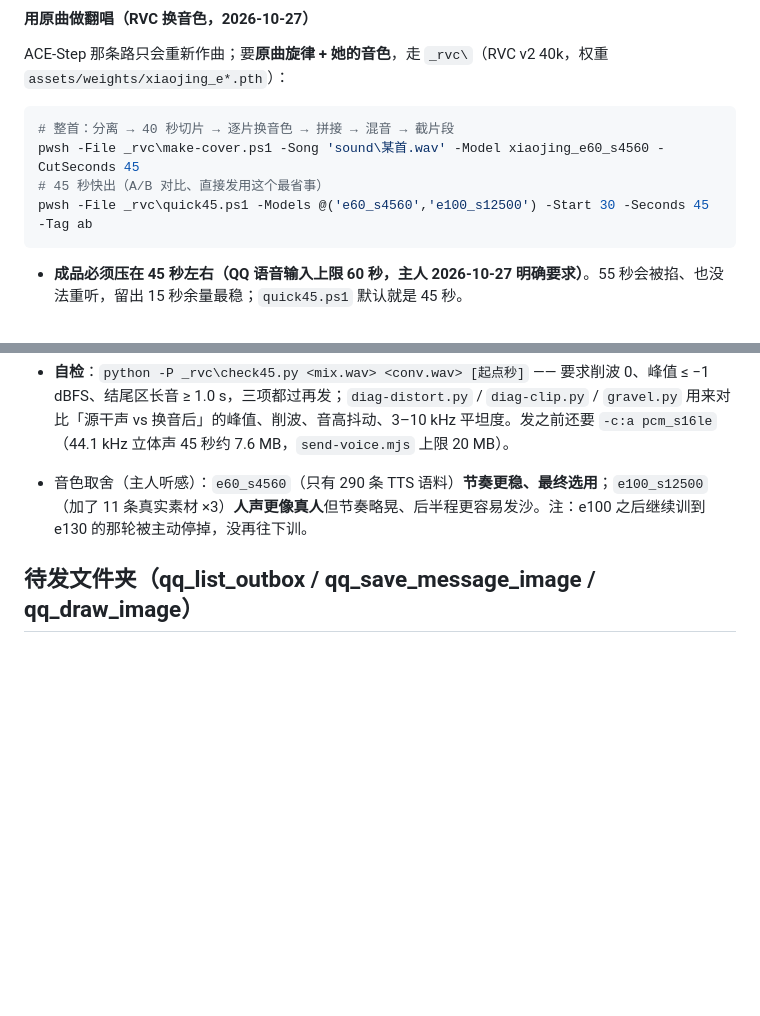
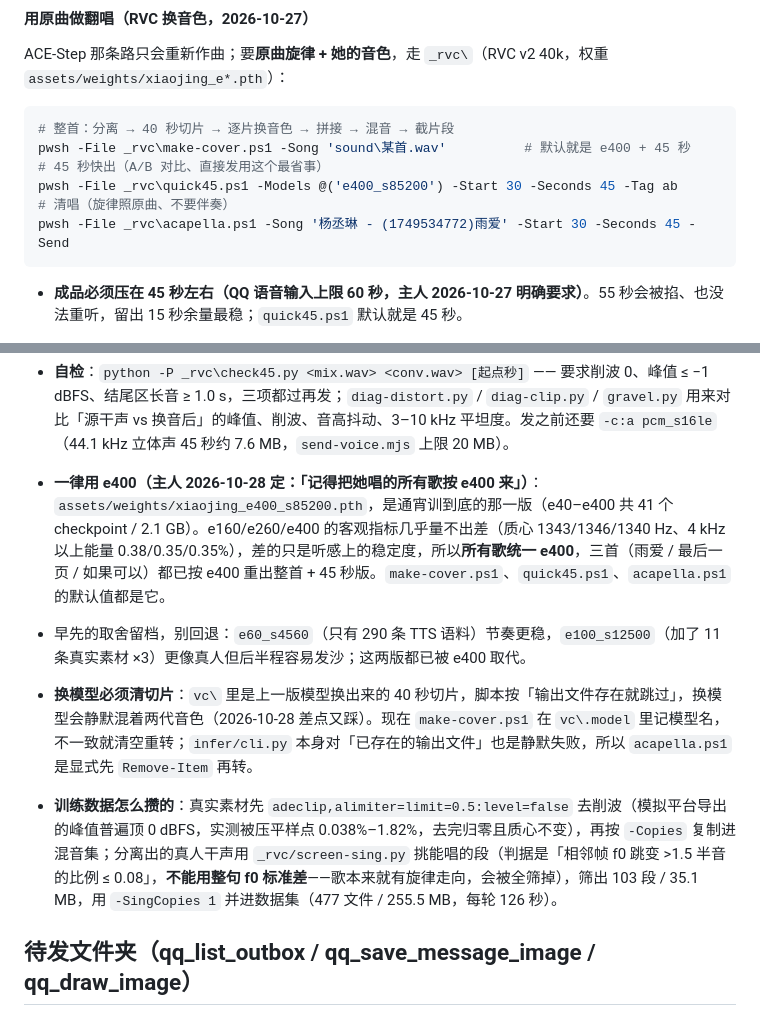
Before and after one commit to ZealsHoW/zealshow-deepseek-qq, a Markdown page: README.md, 2 parts joined by grey strips. GitHub-like rendering; blank space fills up the shorter version.

Commit message:
docs(readme): 她的翻唱一律用 e400（含换模型清切片、唱段怎么筛进训练集）

````diff
--- a/README.md
+++ b/README.md
@@ -1021,9 +1021,11 @@ ACE-Step 那条路只会重新作曲；要**原曲旋律 + 她的音色**，走
 
 ```powershell
 # 整首：分离 → 40 秒切片 → 逐片换音色 → 拼接 → 混音 → 截片段
-pwsh -File _rvc\make-cover.ps1 -Song 'sound\某首.wav' -Model xiaojing_e60_s4560 -CutSeconds 45
+pwsh -File _rvc\make-cover.ps1 -Song 'sound\某首.wav'          # 默认就是 e400 + 45 秒
 # 45 秒快出（A/B 对比、直接发用这个最省事）
-pwsh -File _rvc\quick45.ps1 -Models @('e60_s4560','e100_s12500') -Start 30 -Seconds 45 -Tag ab
+pwsh -File _rvc\quick45.ps1 -Models @('e400_s85200') -Start 30 -Seconds 45 -Tag ab
+# 清唱（旋律照原曲、不要伴奏）
+pwsh -File _rvc\acapella.ps1 -Song '杨丞琳 - (1749534772)雨爱' -Start 30 -Seconds 45 -Send
 ```
 
 - **成品必须压在 45 秒左右（QQ 语音输入上限 60 秒，主人 2026-10-27 明确要求）**。55 秒会被掐、也没法重听，留出 15 秒余量最稳；`quick45.ps1` 默认就是 45 秒。
@@ -1036,7 +1038,10 @@ pwsh -File _rvc\quick45.ps1 -Models @('e60_s4560','e100_s12500') -Start 30 -Seco
   两条脚本的默认值已经是这套（`quick45.ps1` / `make-cover.ps1`），实测削波样点 0、峰值 −1.5 dBFS 左右。当时另外两条候选（去掉限幅只改混音 / index 0.6+protect 0.25）都不如这条干净，别回退。
 - **长音（副歌拖腔）**：这个 fork 的推理 CLI 只支持 `--f0-method pm|rmvpe`（**没有 harvest**），所以长音只能靠「降低 index-rate + 提高 protect」保；实测 493 Hz 那条长音 源 1.31 s → 换音后 1.15 s，够用。段落裁到「让长音落在 40–45 秒」最保险：`python -P _rvc\find-long-notes.py <人声.wav> 20 95` 先看长音在哪。
 - **自检**：`python -P _rvc\check45.py <mix.wav> <conv.wav> [起点秒]` —— 要求削波 0、峰值 ≤ −1 dBFS、结尾区长音 ≥ 1.0 s，三项都过再发；`diag-distort.py` / `diag-clip.py` / `gravel.py` 用来对比「源干声 vs 换音后」的峰值、削波、音高抖动、3–10 kHz 平坦度。发之前还要 `-c:a pcm_s16le`（44.1 kHz 立体声 45 秒约 7.6 MB，`send-voice.mjs` 上限 20 MB）。
-- 音色取舍（主人听感）：`e60_s4560`（只有 290 条 TTS 语料）**节奏更稳、最终选用**；`e100_s12500`（加了 11 条真实素材 ×3）**人声更像真人**但节奏略晃、后半程更容易发沙。注：e100 之后继续训到 e130 的那轮被主动停掉，没再往下训。
+- **一律用 e400（主人 2026-10-28 定：「记得把她唱的所有歌按 e400 来」）**：`assets/weights/xiaojing_e400_s85200.pth`，是通宵训到底的那一版（e40–e400 共 41 个 checkpoint / 2.1 GB）。e160/e260/e400 的客观指标几乎量不出差（质心 1343/1346/1340 Hz、4 kHz 以上能量 0.38/0.35/0.35%），差的只是听感上的稳定度，所以**所有歌统一 e400**，三首（雨爱 / 最后一页 / 如果可以）都已按 e400 重出整首 + 45 秒版。`make-cover.ps1`、`quick45.ps1`、`acapella.ps1` 的默认值都是它。
+- 早先的取舍留档，别回退：`e60_s4560`（只有 290 条 TTS 语料）节奏更稳，`e100_s12500`（加了 11 条真实素材 ×3）更像真人但后半程容易发沙；这两版都已被 e400 取代。
+- **换模型必须清切片**：`vc\` 里是上一版模型换出来的 40 秒切片，脚本按「输出文件存在就跳过」，换模型会静默混着两代音色（2026-10-28 差点又踩）。现在 `make-cover.ps1` 在 `vc\.model` 里记模型名，不一致就清空重转；`infer/cli.py` 本身对「已存在的输出文件」也是静默失败，所以 `acapella.ps1` 是显式先 `Remove-Item` 再转。
+- **训练数据怎么攒的**：真实素材先 `adeclip,alimiter=limit=0.5:level=false` 去削波（模拟平台导出的峰值普遍顶 0 dBFS，实测被压平样点 0.038%–1.82%，去完归零且质心不变），再按 `-Copies` 复制进混音集；分离出的真人干声用 `_rvc/screen-sing.py` 挑能唱的段（判据是「相邻帧 f0 跳变 >1.5 半音的比例 ≤ 0.08」，**不能用整句 f0 标准差**——歌本来就有旋律走向，会被全筛掉），筛出 103 段 / 35.1 MB，用 `-SingCopies 1` 并进数据集（477 文件 / 255.5 MB，每轮 126 秒）。
 
 ## 待发文件夹（qq_list_outbox / qq_save_message_image / qq_draw_image）
 
````
